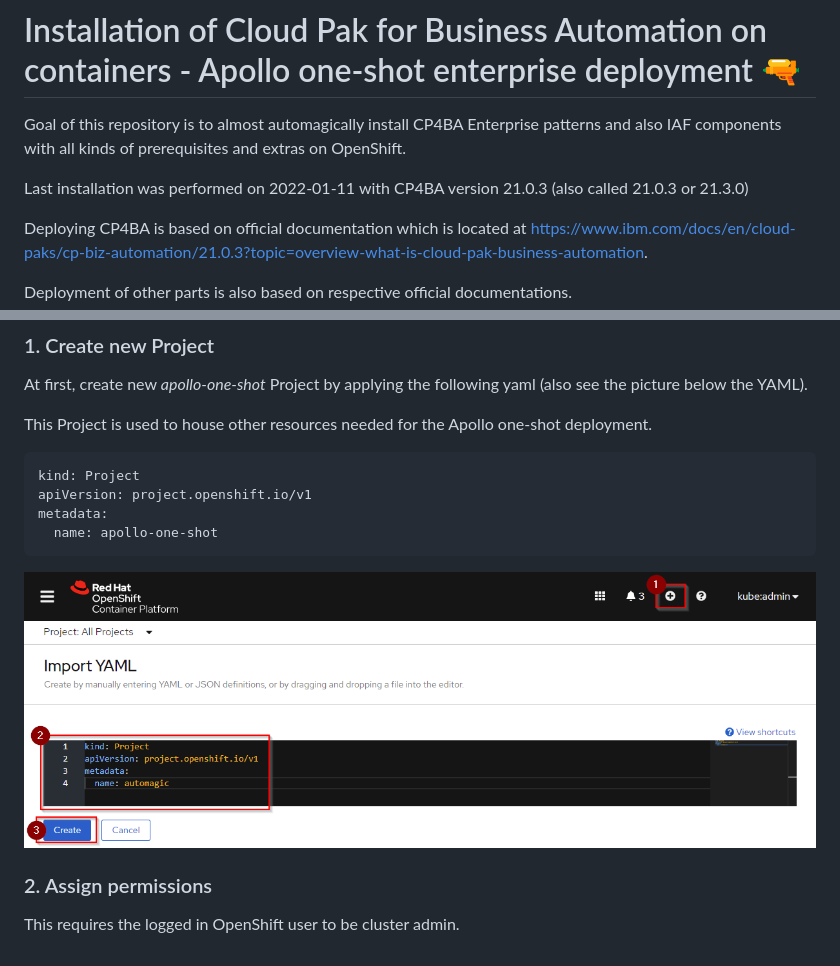
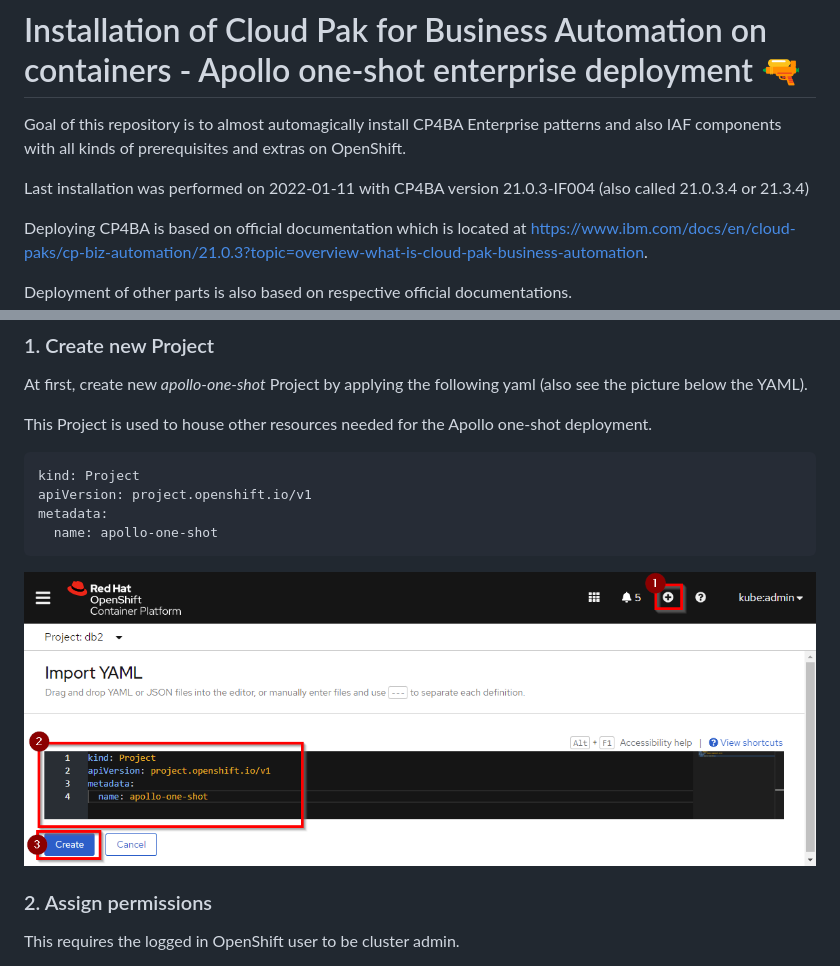
Before and after one commit to apollo-business-automation/ibm-cp4ba-enterprise-deployment, a Markdown page: README.md, 2 parts joined by grey strips. Drawn GitHub-style; pictures changed too: assets/project.png.

```diff
--- a/README.md
+++ b/README.md
@@ -2,7 +2,7 @@
 
 Goal of this repository is to almost automagically install CP4BA Enterprise patterns and also IAF components with all kinds of prerequisites and extras on OpenShift.
 
-Last installation was performed on 2022-01-11 with CP4BA version 21.0.3 (also called 21.0.3 or 21.3.0)
+Last installation was performed on 2022-01-11 with CP4BA version 21.0.3-IF004 (also called 21.0.3.4 or 21.3.4)
 
 Deploying CP4BA is based on official documentation which is located at https://www.ibm.com/docs/en/cloud-paks/cp-biz-automation/21.0.3?topic=overview-what-is-cloud-pak-business-automation.
 
```
Also changed, not shown: other parts of README.md (+1 -1 lines).
